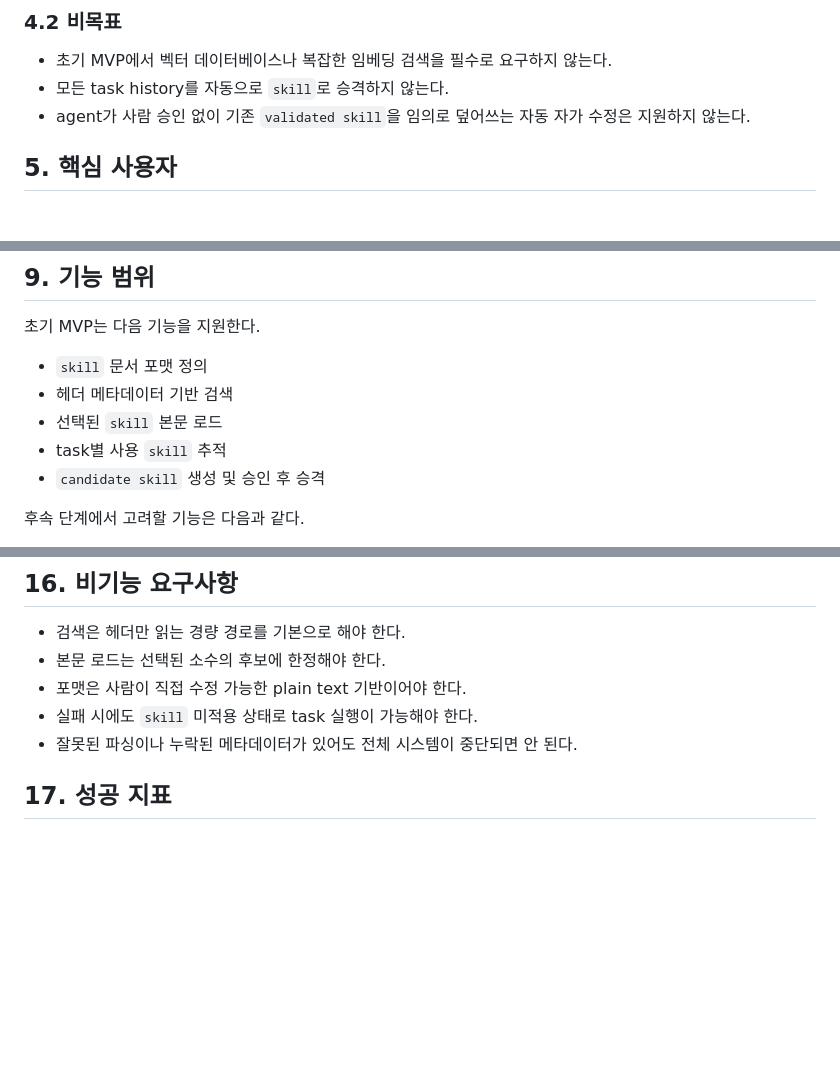
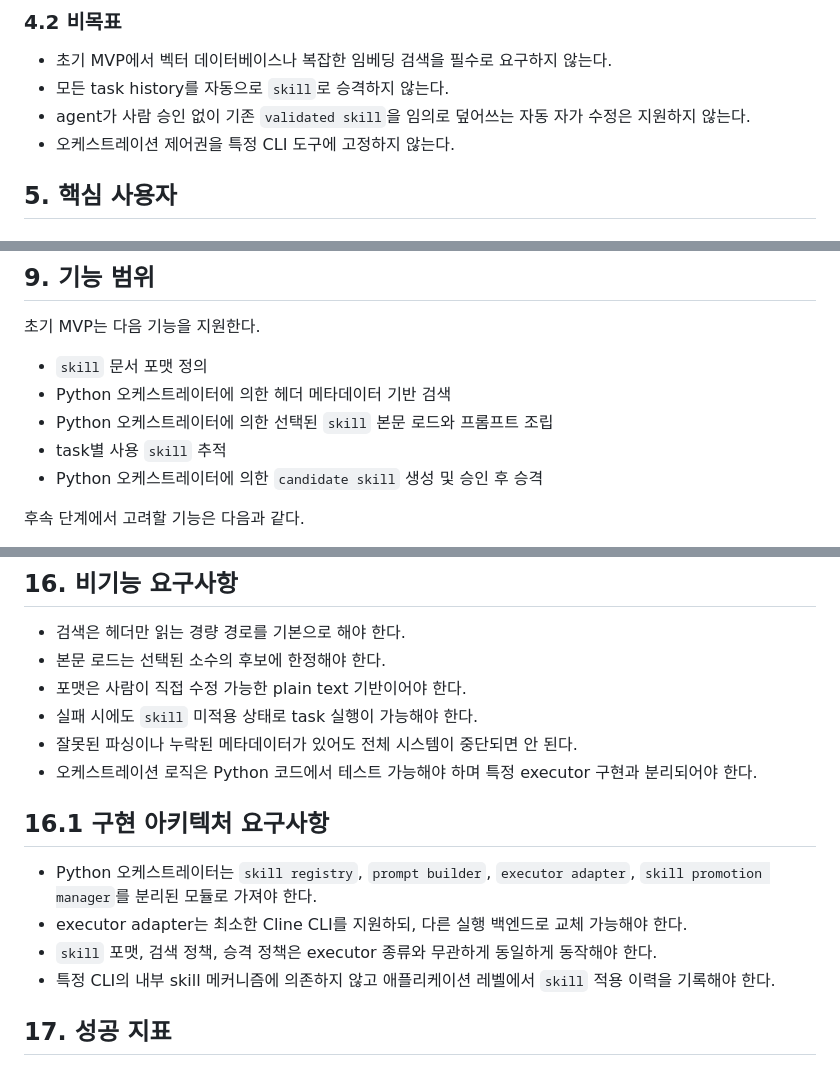
Before and after one commit to kalstein00/KanbanWithCline, a Markdown page: doc/SKILL-FORMAT-PRD.md, 3 parts joined by grey strips. Rendered like a GitHub page; blank space fills up the shorter version.

```diff
--- a/doc/SKILL-FORMAT-PRD.md
+++ b/doc/SKILL-FORMAT-PRD.md
@@ -49,6 +61,7 @@ agent는 task를 반복하면서 저장소 규칙, 작업 절차, 실패 패턴,
 - 초기 MVP에서 벡터 데이터베이스나 복잡한 임베딩 검색을 필수로 요구하지 않는다.
 - 모든 task history를 자동으로 `skill`로 승격하지 않는다.
 - agent가 사람 승인 없이 기존 `validated skill`을 임의로 덮어쓰는 자동 자가 수정은 지원하지 않는다.
+- 오케스트레이션 제어권을 특정 CLI 도구에 고정하지 않는다.
 
 ## 5. 핵심 사용자
 
@@ -107,10 +120,10 @@ agent는 task를 반복하면서 저장소 규칙, 작업 절차, 실패 패턴,
 초기 MVP는 다음 기능을 지원한다.
 
 - `skill` 문서 포맷 정의
-- 헤더 메타데이터 기반 검색
-- 선택된 `skill` 본문 로드
+- Python 오케스트레이터에 의한 헤더 메타데이터 기반 검색
+- Python 오케스트레이터에 의한 선택된 `skill` 본문 로드와 프롬프트 조립
 - task별 사용 `skill` 추적
-- `candidate skill` 생성 및 승인 후 승격
+- Python 오케스트레이터에 의한 `candidate skill` 생성 및 승인 후 승격
 
 후속 단계에서 고려할 기능은 다음과 같다.
 
@@ -311,6 +325,14 @@ task 종료 후 승격 전 상태의 지식 초안이다.
 - 포맷은 사람이 직접 수정 가능한 plain text 기반이어야 한다.
 - 실패 시에도 `skill` 미적용 상태로 task 실행이 가능해야 한다.
 - 잘못된 파싱이나 누락된 메타데이터가 있어도 전체 시스템이 중단되면 안 된다.
+- 오케스트레이션 로직은 Python 코드에서 테스트 가능해야 하며 특정 executor 구현과 분리되어야 한다.
+
+## 16.1 구현 아키텍처 요구사항
+
+- Python 오케스트레이터는 `skill registry`, `prompt builder`, `executor adapter`, `skill promotion manager`를 분리된 모듈로 가져야 한다.
+- executor adapter는 최소한 Cline CLI를 지원하되, 다른 실행 백엔드로 교체 가능해야 한다.
+- `skill` 포맷, 검색 정책, 승격 정책은 executor 종류와 무관하게 동일하게 동작해야 한다.
+- 특정 CLI의 내부 skill 메커니즘에 의존하지 않고 애플리케이션 레벨에서 `skill` 적용 이력을 기록해야 한다.
 
 ## 17. 성공 지표
 
```
Also changed, not shown: other parts of doc/SKILL-FORMAT-PRD.md (+20 -6 lines).
